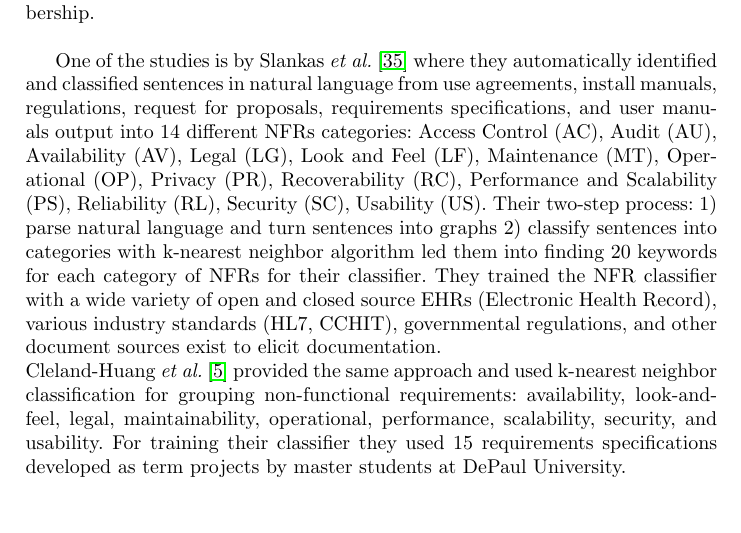
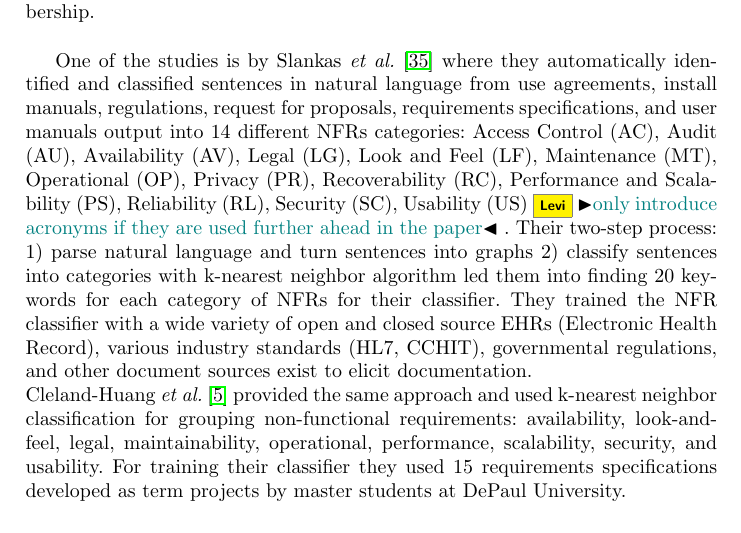
Before and after one commit to levilucio/ML_Requirements, a LaTeX paper (paper/paper.tex, which reads paper/text/analysis.tex): part of page 6 of 15, cut so that both start at the same text. Compiled offline with pdfLaTeX.

Commit message:
added comments to the analysis part

```diff
--- a/paper/text/analysis.tex
+++ b/paper/text/analysis.tex
@@ -20,8 +20,9 @@ specifications, and user manuals output into 14 different NFRs categories:
 Access Control (AC), Audit (AU), Availability (AV), Legal (LG), Look and Feel
 (LF), Maintenance (MT), Operational (OP), Privacy (PR), Recoverability (RC),
 Performance and Scalability (PS), Reliability (RL), Security (SC), Usability
-(US). Their two-step process: 1) parse natural language and turn sentences into
-graphs 2) classify sentences into categories with k-nearest neighbor algorithm
+(US)\levi{only introduce acronyms if they are used further ahead in the paper}.
+Their two-step process:
+1) parse natural language and turn sentences into graphs 2) classify sentences into categories with k-nearest neighbor algorithm
 led them into finding 20 keywords for each category of NFRs for their
 classifier. They trained the NFR classifier with a wide variety of open and
 closed source EHRs (Electronic Health Record), various industry standards (HL7,
```
